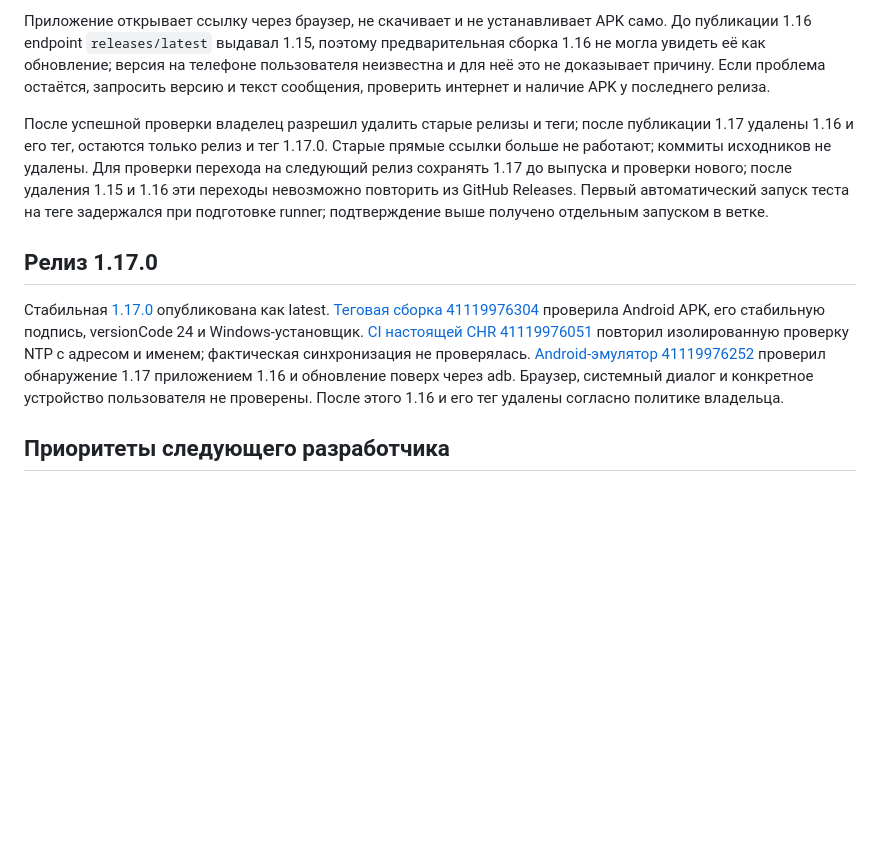
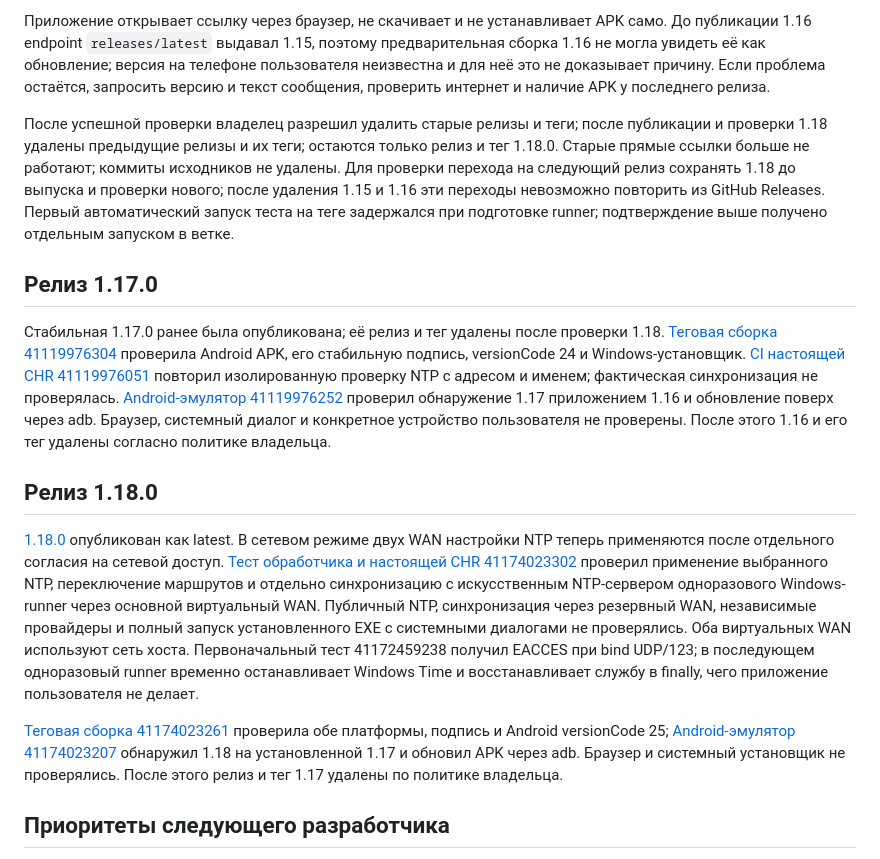
Before and after one commit to zigorminsk-debug/mikrotik, a Markdown page: docs/HANDOFF.md, the part around the change. GitHub-like rendering; blank space fills up the shorter version.

Commit message:
docs: зафиксировать проверку NTP и выпуск 1.18
Co-authored-by: arena-agent <297053741+arena-agent@users.noreply.github.com>

```diff
--- a/docs/HANDOFF.md
+++ b/docs/HANDOFF.md
@@ -32,11 +32,17 @@
 
 Приложение открывает ссылку через браузер, не скачивает и не устанавливает APK само. До публикации 1.16 endpoint `releases/latest` выдавал 1.15, поэтому предварительная сборка 1.16 не могла увидеть её как обновление; версия на телефоне пользователя неизвестна и для неё это не доказывает причину. Если проблема остаётся, запросить версию и текст сообщения, проверить интернет и наличие APK у последнего релиза.
 
-После успешной проверки владелец разрешил удалить старые релизы и теги; после публикации 1.17 удалены 1.16 и его тег, остаются только релиз и тег 1.17.0. Старые прямые ссылки больше не работают; коммиты исходников не удалены. Для проверки перехода на следующий релиз сохранять 1.17 до выпуска и проверки нового; после удаления 1.15 и 1.16 эти переходы невозможно повторить из GitHub Releases. Первый автоматический запуск теста на теге задержался при подготовке runner; подтверждение выше получено отдельным запуском в ветке.
+После успешной проверки владелец разрешил удалить старые релизы и теги; после публикации и проверки 1.18 удалены предыдущие релизы и их теги; остаются только релиз и тег 1.18.0. Старые прямые ссылки больше не работают; коммиты исходников не удалены. Для проверки перехода на следующий релиз сохранять 1.18 до выпуска и проверки нового; после удаления 1.15 и 1.16 эти переходы невозможно повторить из GitHub Releases. Первый автоматический запуск теста на теге задержался при подготовке runner; подтверждение выше получено отдельным запуском в ветке.
 
 ## Релиз 1.17.0
 
-Стабильная [1.17.0](https://github.com/zigorminsk-debug/mikrotik/releases/tag/v1.17.0) опубликована как latest. [Теговая сборка 41119976304](https://github.com/zigorminsk-debug/mikrotik/actions/runs/41119976304) проверила Android APK, его стабильную подпись, versionCode 24 и Windows-установщик. [CI настоящей CHR 41119976051](https://github.com/zigorminsk-debug/mikrotik/actions/runs/41119976051) повторил изолированную проверку NTP с адресом и именем; фактическая синхронизация не проверялась. [Android-эмулятор 41119976252](https://github.com/zigorminsk-debug/mikrotik/actions/runs/41119976252) проверил обнаружение 1.17 приложением 1.16 и обновление поверх через adb. Браузер, системный диалог и конкретное устройство пользователя не проверены. После этого 1.16 и его тег удалены согласно политике владельца.
+Стабильная 1.17.0 ранее была опубликована; её релиз и тег удалены после проверки 1.18. [Теговая сборка 41119976304](https://github.com/zigorminsk-debug/mikrotik/actions/runs/41119976304) проверила Android APK, его стабильную подпись, versionCode 24 и Windows-установщик. [CI настоящей CHR 41119976051](https://github.com/zigorminsk-debug/mikrotik/actions/runs/41119976051) повторил изолированную проверку NTP с адресом и именем; фактическая синхронизация не проверялась. [Android-эмулятор 41119976252](https://github.com/zigorminsk-debug/mikrotik/actions/runs/41119976252) проверил обнаружение 1.17 приложением 1.16 и обновление поверх через adb. Браузер, системный диалог и конкретное устройство пользователя не проверены. После этого 1.16 и его тег удалены согласно политике владельца.
+
+## Релиз 1.18.0
+
+[1.18.0](https://github.com/zigorminsk-debug/mikrotik/releases/tag/v1.18.0) опубликован как latest. В сетевом режиме двух WAN настройки NTP теперь применяются после отдельного согласия на сетевой доступ. [Тест обработчика и настоящей CHR 41174023302](https://github.com/zigorminsk-debug/mikrotik/actions/runs/41174023302) проверил применение выбранного NTP, переключение маршрутов и отдельно синхронизацию с искусственным NTP-сервером одноразового Windows-runner через основной виртуальный WAN. Публичный NTP, синхронизация через резервный WAN, независимые провайдеры и полный запуск установленного EXE с системными диалогами не проверялись. Оба виртуальных WAN используют сеть хоста. Первоначальный тест 41172459238 получил EACCES при bind UDP/123; в последующем одноразовый runner временно останавливает Windows Time и восстанавливает службу в finally, чего приложение пользователя не делает.
+
+[Теговая сборка 41174023261](https://github.com/zigorminsk-debug/mikrotik/actions/runs/41174023261) проверила обе платформы, подпись и Android versionCode 25; [Android-эмулятор 41174023207](https://github.com/zigorminsk-debug/mikrotik/actions/runs/41174023207) обнаружил 1.18 на установленной 1.17 и обновил APK через adb. Браузер и системный установщик не проверялись. После этого релиз и тег 1.17 удалены по политике владельца.
 
 ## Приоритеты следующего разработчика
 
```
Also changed, not shown: docs/RELEASE.md (+3 -1 lines).
